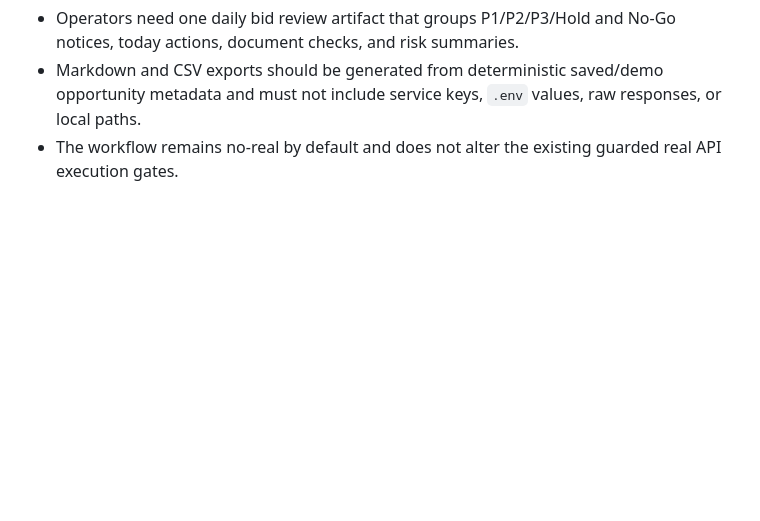
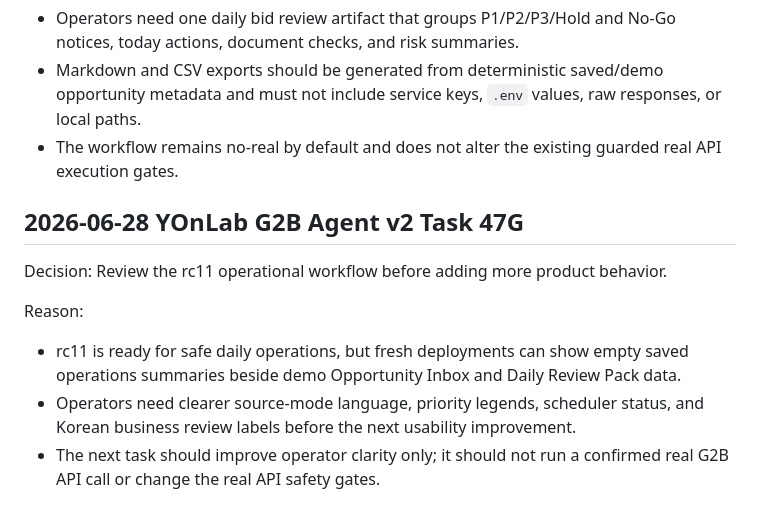
Before and after one commit to yubi-lee/yonlab-g2b-agent-v2, a Markdown page: docs/99_DECISION_LOG.md, the part around the change. GitHub-like rendering; blank space fills up the shorter version.

Commit message:
YOnLab G2B Agent v2 Task 47G: review operational usability workflow

```diff
--- a/docs/99_DECISION_LOG.md
+++ b/docs/99_DECISION_LOG.md
@@ -386,3 +386,16 @@ Reason:
   metadata and must not include service keys, `.env` values, raw responses, or local paths.
 - The workflow remains no-real by default and does not alter the existing guarded real API
   execution gates.
+
+## 2026-06-28 YOnLab G2B Agent v2 Task 47G
+
+Decision: Review the rc11 operational workflow before adding more product behavior.
+
+Reason:
+
+- rc11 is ready for safe daily operations, but fresh deployments can show empty saved
+  operations summaries beside demo Opportunity Inbox and Daily Review Pack data.
+- Operators need clearer source-mode language, priority legends, scheduler status, and
+  Korean business review labels before the next usability improvement.
+- The next task should improve operator clarity only; it should not run a confirmed real G2B
+  API call or change the real API safety gates.
```
Also changed, not shown: docs/08_USABILITY_REVIEW.md (added, +200 -0 lines).
